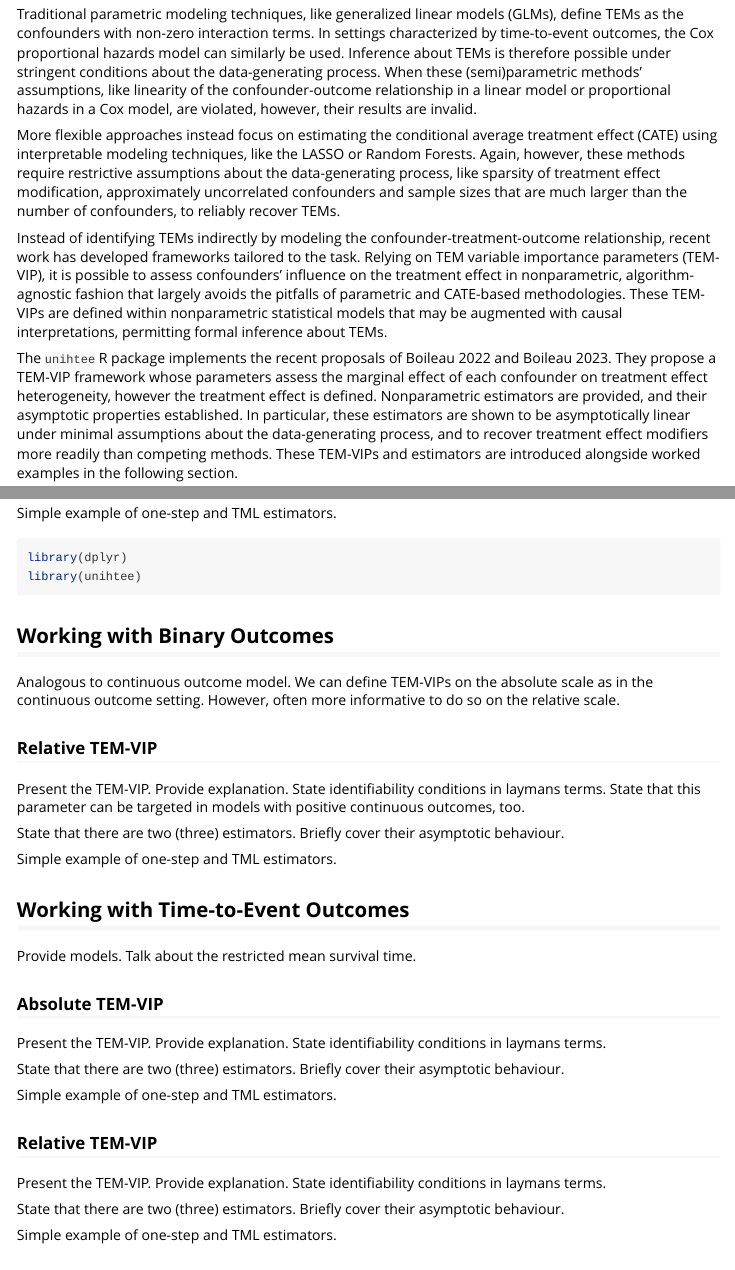
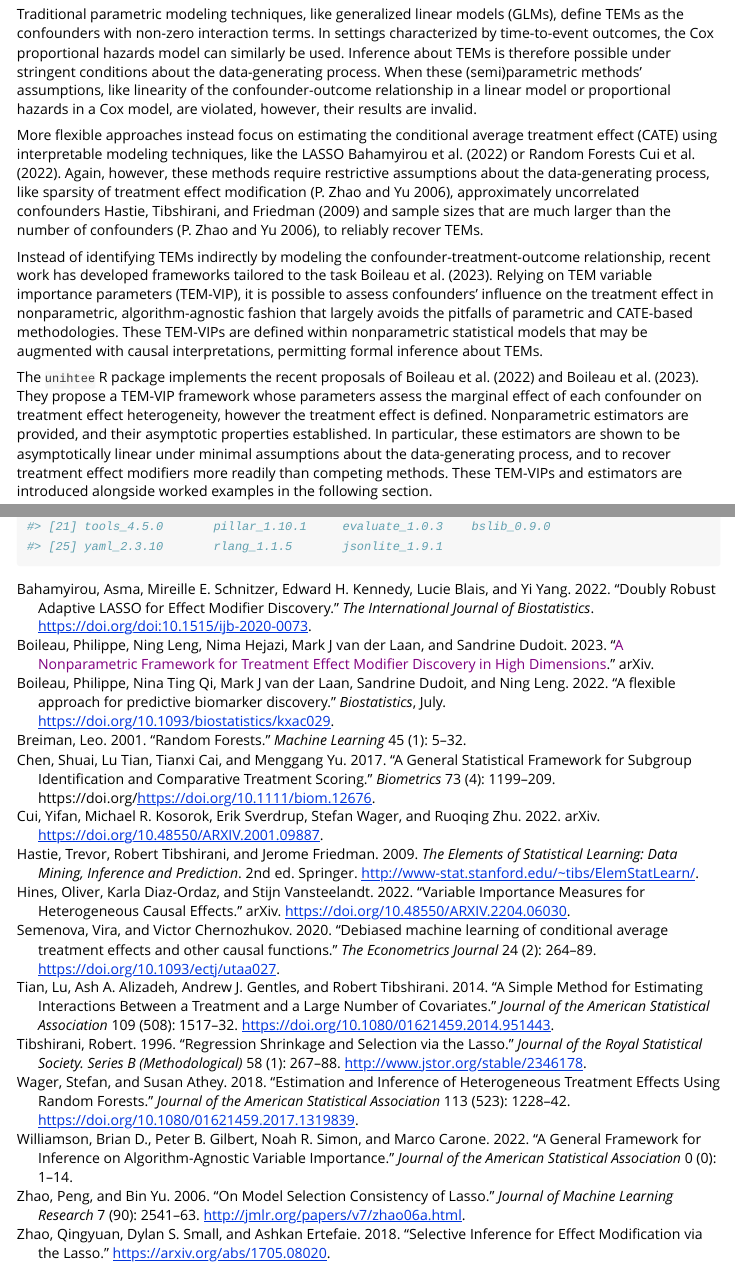
Before and after one commit to insightsengineering/unihtee, an R Markdown document (vignettes/using-unihtee.Rmd): the page in a window 1100 px wide, from 360 px down, and a second part further down, joined at a grey line. Rendered offline with R 4.5, knitr and Pandoc, with nearby package versions; long lines of code are wrapped.

Commit message:
ad refs file and citations in vignette background

```diff
--- a/inst/references.bib
+++ b/inst/references.bib
@@ -0,0 +1,7 @@
+@misc{zhao2018,
+  title={Selective inference for effect modification via the lasso},
+  author={Qingyuan Zhao and Dylan S. Small and Ashkan Ertefaie},
+  year={2018},
+  eprint={1705.08020},
+  archivePrefix={arXiv},
+  primaryClass={stat.ME}
@@ -0,0 +13,20 @@
+ author = {Robert Tibshirani},
+ journal = {Journal of the Royal Statistical Society. Series B (Methodological)},
+ number = {1},
+ pages = {267--288},
+ publisher = {[Royal Statistical Society, Wiley]},
+ title = {Regression Shrinkage and Selection via the Lasso},
+ volume = {58},
+ year = {1996}
+}
+
+@article{tian2014,
+  author = {Lu Tian and Ash A. Alizadeh and Andrew J. Gentles and Robert Tibshirani},
+  title = {A Simple Method for Estimating Interactions Between a Treatment and a Large Number of Covariates},
+  journal = {Journal of the American Statistical Association},
+  volume = {109},
+  number = {508},
+  pages = {1517-1532},
+  year  = {2014},
+  publisher = {Taylor \& Francis},
+  doi = {10.1080/01621459.2014.951443},
@@ -0,0 +39,16 @@
+  author = {Chen, Shuai and Tian, Lu and Cai, Tianxi and Yu, Menggang},
+  title = {A general statistical framework for subgroup identification and comparative treatment scoring},
+  journal = {Biometrics},
+  volume = {73},
+  number = {4},
+  pages = {1199-1209},
+  keywords = {A-learning, Individualized treatment rules, Observational studies, Propensity score, Regularization},
+  doi = {https://doi.org/10.1111/biom.12676},
+  url = {https://onlinelibrary.wiley.com/doi/abs/10.1111/biom.12676},
+  eprint = {https://onlinelibrary.wiley.com/doi/pdf/10.1111/biom.12676},
+  year = {2017}
+}
+
+@article{huling2021,
+ title={Subgroup Identification Using the personalized Package},
+ volume={98},
@@ -0,0 +58,17 @@
+ number={5},
+ journal={Journal of Statistical Software},
+ author={Huling, Jared D. and Yu, Menggang},
+ year={2021},
+ pages={1–60}
+}
+
+@article{wager2018,
+  author = {Stefan Wager and Susan Athey},
+  title = {Estimation and Inference of Heterogeneous Treatment Effects using Random Forests},
+  journal = {Journal of the American Statistical Association},
+  volume = {113},
+  number = {523},
+  pages = {1228-1242},
+  year  = {2018},
+  publisher = {Taylor \& Francis},
+  doi = {10.1080/01621459.2017.1319839},
@@ -0,0 +80,5 @@
+  author = {Rubin, D.B.},
+  journal = {Journal of Educational Psychology},
+  number = 5,
+  pages = {688--701},
+  title = {Estimating causal effects of treatments in randomized and nonrandomized studies},
@@ -0,0 +90,17 @@
+  author = {Asma Bahamyirou and Mireille E. Schnitzer and Edward H. Kennedy and Lucie Blais and Yi Yang},
+  doi = {doi:10.1515/ijb-2020-0073},
+  url = {https://doi.org/10.1515/ijb-2020-0073},
+  title = {Doubly robust adaptive LASSO for effect modifier discovery},
+  journal = {The International Journal of Biostatistics},
+  number = {},
+  volume = {},
+  year = {2022}
+}
+
+@article{zhao2006,
+  author  = {Peng Zhao and Bin Yu},
+  title   = {On Model Selection Consistency of Lasso},
+  journal = {Journal of Machine Learning Research},
+  year    = {2006},
+  volume  = {7},
+  number  = {90},
@@ -0,0 +112,10 @@
+  author = {Semenova, Vira and Chernozhukov, Victor},
+  title = "{Debiased machine learning of conditional average treatment effects and other causal functions}",
+  journal = {The Econometrics Journal},
+  volume = {24},
+  number = {2},
+  pages = {264-289},
+  year = {2020},
+  month = {08},
+  issn = {1368-4221},
+  doi = {10.1093/ectj/utaa027},
@@ -0,0 +127,60 @@
+  doi = {10.48550/ARXIV.2204.06030},
+  url = {https://arxiv.org/abs/2204.06030},
+  author = {Hines, Oliver and Diaz-Ordaz, Karla and Vansteelandt, Stijn},
+  keywords = {Methodology (stat.ME), FOS: Computer and information sciences, FOS: Computer and information sciences},
+  title = {Variable importance measures for heterogeneous causal effects},
+  publisher = {arXiv},
+  year = {2022},
+  copyright = {arXiv.org perpetual, non-exclusive license}
+}
+
+@article{breiman2001,
+	author = {Breiman, Leo},
+	journal = {Machine Learning},
+	number = {1},
+	pages = {5--32},
+	title = {Random Forests},
+	volume = {45},
+	year = {2001}
+}
+
+@book{esl2009,
+  author = {Hastie, Trevor and Tibshirani, Robert and Friedman, Jerome},
+  edition = 2,
+  file = {:Books\\HastieTibshiraniFriedman-09-Elements-of-Statistical-Learning-2nd-edition\\hastie_09_elements-of.statistical-learning.pdf:PDF},
+  keywords = {inference mathmatics dataanalysis method clutering statistics},
+  publisher = {Springer},
+  title = {The elements of statistical learning: data mining, inference and prediction},
+  url = {http://www-stat.stanford.edu/~tibs/ElemStatLearn/},
+  year = 2009
+}
+
+@article{williamson2022framework,
+	author = {Brian D. Williamson and Peter B. Gilbert and Noah R. Simon and Marco Carone},
+	journal = {Journal of the American Statistical Association},
+	number = {0},
+	pages = {1-14},
+	title = {A General Framework for Inference on Algorithm-Agnostic Variable Importance},
+	volume = {0},
+	year = {2022}
+}
+
+@article{boileau2022,
+    author = {Boileau, Philippe and Qi, Nina Ting and van der Laan, Mark J and Dudoit, Sandrine and Leng, Ning},
+    title = "{A flexible approach for predictive biomarker discovery}",
+    journal = {Biostatistics},
+    year = {2022},
+    month = {07},
+    issn = {1465-4644},
+    doi = {10.1093/biostatistics/kxac029},
+    url = {https://doi.org/10.1093/biostatistics/kxac029},
+    note = {kxac029},
+    eprint = {https://academic.oup.com/biostatistics/advance-article-pdf/doi/10.1093/biostatistics/kxac029/45042421/kxac029\_supplementary\_data.pdf},
+}
+
+@misc{boileau2023,
+  author = {Boileau, Philippe and Leng, Ning and Hejazi, Nima and van der Laan, Mark J and Dudoit, Sandrine},
+  title = {A Nonparametric Framework for Treatment Effect Modifier Discovery in High Dimensions},
+  publisher = {arXiv},
+  year = {2023},
+  doi = {},
@@ -0,0 +192,6 @@
+  doi = {10.48550/ARXIV.2001.09887},
+  url = {https://arxiv.org/abs/2001.09887},
+  author = {Cui, Yifan and Kosorok, Michael R. and Sverdrup, Erik and Wager, Stefan and Zhu, Ruoqing},
+  keywords = {Methodology (stat.ME), Machine Learning (cs.LG), Machine Learning (stat.ML), FOS: Computer and information sciences, FOS: Computer and information sciences, 62N01},
+  publisher = {arXiv},
+  year = {2022},
@@ -0,0 +206,6 @@
+ journal = {Journal of the Royal Statistical Society. Series B (Methodological)},
+ number = {1},
+ pages = {289--300},
+ publisher = {[Royal Statistical Society, Wiley]},
+ title = {Controlling the False Discovery Rate: A Practical and Powerful Approach to Multiple Testing},
+ urldate = {2022-12-06},
@@ -0,0 +217,5 @@
+	author = {Hern{\'a}n, Miguel A. },
+	journal = {Epidemiology},
+	number = {1},
+	title = {The Hazards of Hazard Ratios},
+	volume = {21},
@@ -0,0 +227,12 @@
+	journal = {Statistical Science},
+	number = {1},
+	pages = {29 -- 46},
+	title = {{Confounding and Collapsibility in Causal Inference}},
+	volume = {14},
+	year = {1999}
+}
+
+@inbook{moore2011,
+author = {Moore, Kelly and Laan, Mark},
+year = {2011},
+month = {06},
@@ -0,0 +242,2 @@
+doi = {10.1007/978-1-4419-9782-1_17}
+}
--- a/vignettes/using-unihtee.Rmd
+++ b/vignettes/using-unihtee.Rmd
@@ -39,22 +39,26 @@ violated, however, their results are invalid.
 
 More flexible approaches instead focus on estimating the conditional average
 treatment effect (CATE) using interpretable modeling techniques, like the LASSO
-or Random Forests. Again, however, these methods require restrictive assumptions
-about the data-generating process, like sparsity of treatment effect
-modification, approximately uncorrelated confounders and sample sizes that are
-much larger than the number of confounders, to reliably recover TEMs.
+[@tibshirani1996, @tian2014, @chen2017, @zhao2018, @semenova2021,
+@bahamyirou2022] or Random Forests [@breiman2001, @wager2018, @cui2022]. Again,
+however, these methods require restrictive assumptions about the data-generating
+process, like sparsity of treatment effect modification [@zhao2006],
+approximately uncorrelated confounders [@zhao2006, @esl2009] and sample sizes
+that are much larger than the number of confounders [@zhao2006], to reliably
+recover TEMs.
 
 Instead of identifying TEMs indirectly by modeling the
 confounder-treatment-outcome relationship, recent work has developed frameworks
-tailored to the task. Relying on TEM variable importance parameters (TEM-VIP),
-it is possible to assess confounders' influence on the treatment effect in
+tailored to the task [@williamson2022framework, @boileau2022, @hines2022TEVIP,
+@boileau2023]. Relying on TEM variable importance parameters (TEM-VIP), it is
+possible to assess confounders' influence on the treatment effect in
 nonparametric, algorithm-agnostic fashion that largely avoids the pitfalls of
 parametric and CATE-based methodologies. These TEM-VIPs are defined within
 nonparametric statistical models that may be augmented with causal
 interpretations, permitting formal inference about TEMs.
 
-The `unihtee` R package implements the recent proposals of Boileau 2022 and
-Boileau 2023. They propose a TEM-VIP framework whose parameters assess the
+The `unihtee` R package implements the recent proposals of @boileau2022 and
+@boileau2023. They propose a TEM-VIP framework whose parameters assess the
 marginal effect of each confounder on treatment effect heterogeneity, however
 the treatment effect is defined. Nonparametric estimators are provided, and
 their asymptotic properties established. In particular, these estimators are
```
Also changed, not shown: inst/references.bib (60 more changed lines).
